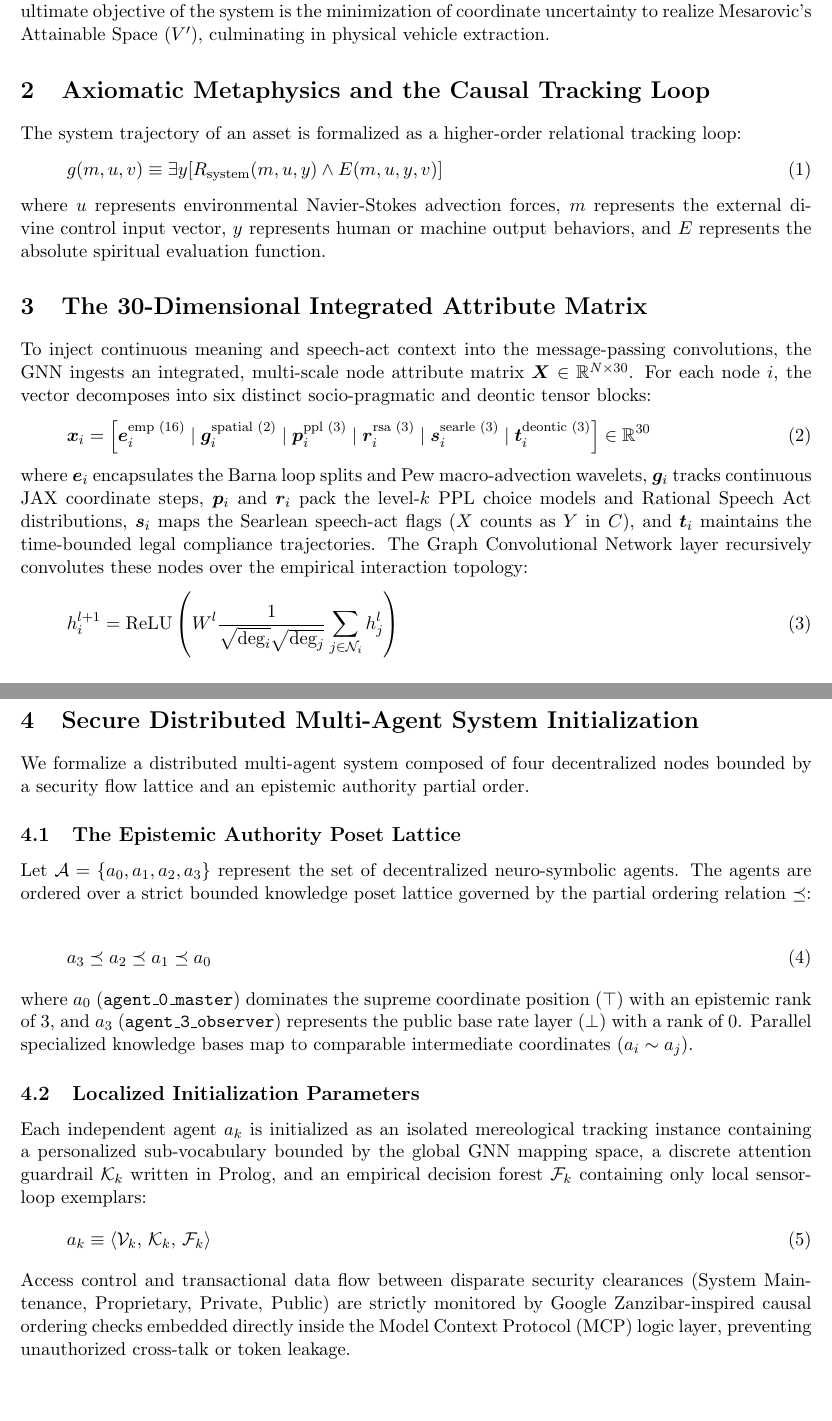
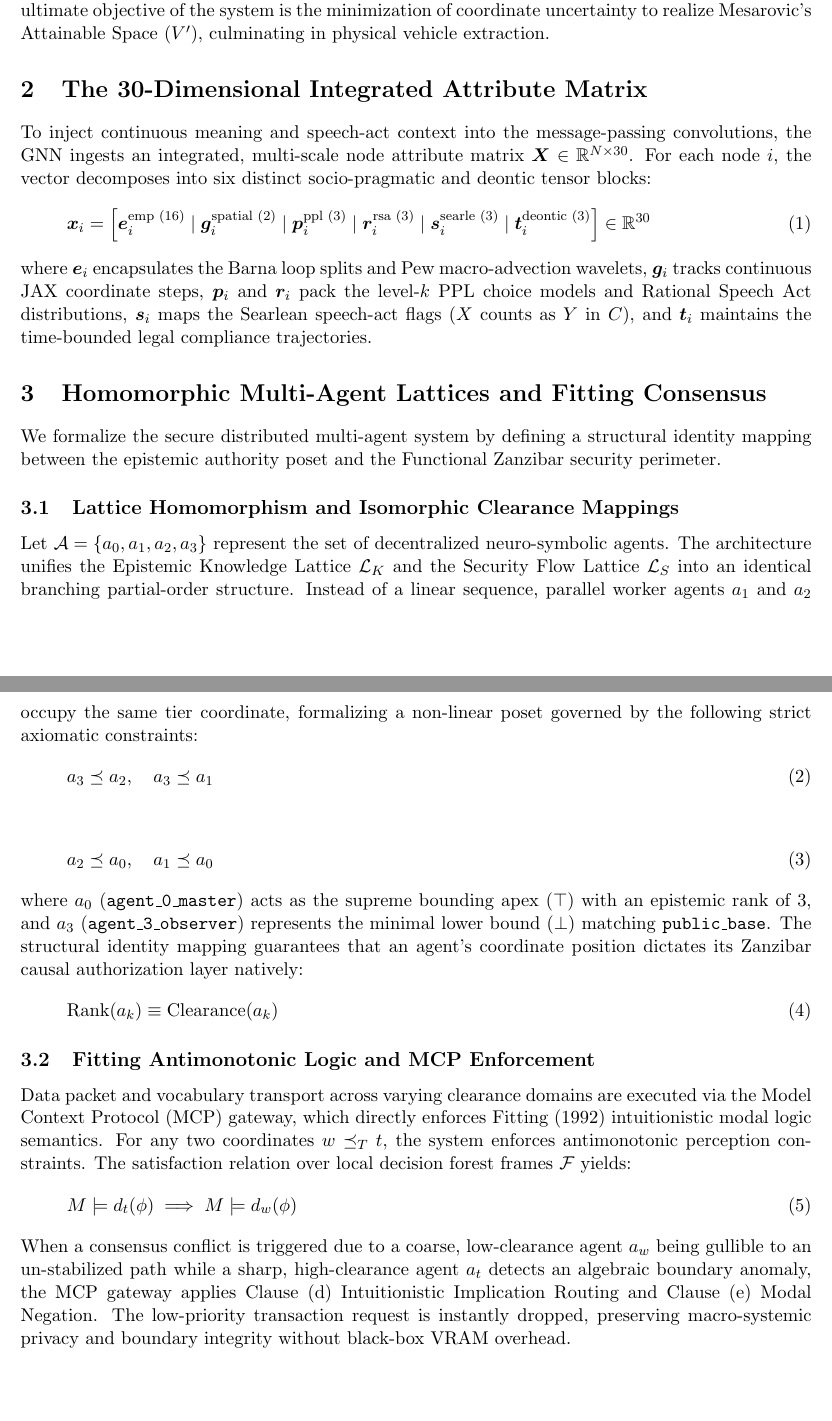
Before and after one commit to richardh1sherman-art/Neurosymbolic-Life-Goal-Cascade, a LaTeX document (systemspec.tex): two parts of pages 1 and 2 of 2, joined at a grey line, cut so that both start at the same text. Compiled offline with pdfLaTeX.

Commit message:
Fix: Correct lattice equation from linear sequence to branching poset structure in systemspec

```diff
--- a/systemspec.tex
+++ b/systemspec.tex
@@ -18,38 +18,34 @@
 \section{Introduction and Architectural Core}
 We formalize the search-and-rescue plot for a central Fire-Station as an interlocking multi-graph Sequential Dynamic System (SDS) operating across distinct modal boundaries. Following Edward Zalta's Theory of Abstract Objects, the spatiotemporal execution plane maps to ordinary object exemplification ($Fx$), while the invariant control forests encode properties atemporally ($xF$). The ultimate objective of the system is the minimization of coordinate uncertainty to realize Mesarovic's Attainable Space ($V'$), culminating in physical vehicle extraction.
 
-\section{Axiomatic Metaphysics and the Causal Tracking Loop}
-The system trajectory of an asset is formalized as a higher-order relational tracking loop:
-\begin{equation}
-g(m,u,v) \equiv \exists y [R_{\text{system}}(m,u,y) \wedge E(m,u,y,v)]
-\end{equation}
-where $u$ represents environmental Navier-Stokes advection forces, $m$ represents the external divine control input vector, $y$ represents human or machine output behaviors, and $E$ represents the absolute spiritual evaluation function.
-
 \section{The 30-Dimensional Integrated Attribute Matrix}
 To inject continuous meaning and speech-act context into the message-passing convolutions, the GNN ingests an integrated, multi-scale node attribute matrix $\bm{X} \in \mathbb{R}^{N \times 30}$. For each node $i$, the vector decomposes into six distinct socio-pragmatic and deontic tensor blocks:
 \begin{equation}
 \bm{x}_i = \left[ \bm{e}_i^{\text{emp (16)}} \mid \bm{g}_i^{\text{spatial (2)}} \mid \bm{p}_i^{\text{ppl (3)}} \mid \bm{r}_i^{\text{rsa (3)}} \mid \bm{s}_i^{\text{searle (3)}} \mid \bm{t}_i^{\text{deontic (3)}} \right] \in \mathbb{R}^{30}
 \end{equation}
-where $\bm{e}_i$ encapsulates the Barna loop splits and Pew macro-advection wavelets, $\bm{g}_i$ tracks continuous JAX coordinate steps, $\bm{p}_i$ and $\bm{r}_i$ pack the level-$k$ PPL choice models and Rational Speech Act distributions, $\bm{s}_i$ maps the Searlean speech-act flags ($X$ counts as $Y$ in $C$), and $\bm{t}_i$ maintains the time-bounded legal compliance trajectories. The Graph Convolutional Network layer recursively convolutes these nodes over the empirical interaction topology:
+where $\bm{e}_i$ encapsulates the Barna loop splits and Pew macro-advection wavelets, $\bm{g}_i$ tracks continuous JAX coordinate steps, $\bm{p}_i$ and $\bm{r}_i$ pack the level-$k$ PPL choice models and Rational Speech Act distributions, $\bm{s}_i$ maps the Searlean speech-act flags ($X$ counts as $Y$ in $C$), and $\bm{t}_i$ maintains the time-bounded legal compliance trajectories.
+
+\section{Homomorphic Multi-Agent Lattices and Fitting Consensus}
+We formalize the secure distributed multi-agent system by defining a structural identity mapping between the epistemic authority poset and the Functional Zanzibar security perimeter.
+
+\subsection{Lattice Homomorphism and Isomorphic Clearance Mappings}
+Let $\mathcal{A} = \{a_0, a_1, a_2, a_3\}$ represent the set of decentralized neuro-symbolic agents. The architecture unifies the Epistemic Knowledge Lattice $\mathcal{L}_K$ and the Security Flow Lattice $\mathcal{L}_S$ into an identical branching partial-order structure. Instead of a linear sequence, parallel worker agents $a_1$ and $a_2$ occupy the same tier coordinate, formalizing a non-linear poset governed by the following strict axiomatic constraints:
 \begin{equation}
-h_i^{l+1} = \text{ReLU}\left( W^l \frac{1}{\sqrt{\text{deg}_i}\sqrt{\text{deg}_j}} \sum_{j \in \mathcal{N}_i} h_j^l \right)
+a_3 \preceq a_2, \quad a_3 \preceq a_1
+\end{equation}
+\begin{equation}
+a_2 \preceq a_0, \quad a_1 \preceq a_0
+\end{equation}
+where $a_0$ (\texttt{agent\_0\_master}) acts as the supreme bounding apex ($\top$) with an epistemic rank of 3, and $a_3$ (\texttt{agent\_3\_observer}) represents the minimal lower bound ($\bot$) matching \texttt{public\_base}. The structural identity mapping guarantees that an agent's coordinate position dictates its Zanzibar causal authorization layer natively:
+\begin{equation}
+\text{Rank}(a_k) \equiv \text{Clearance}(a_k)
 \end{equation}
 
-\section{Secure Distributed Multi-Agent System Initialization}
-We formalize a distributed multi-agent system composed of four decentralized nodes bounded by a security flow lattice and an epistemic authority partial order.
-
-\subsection{The Epistemic Authority Poset Lattice}
-Let $\mathcal{A} = \{a_0, a_1, a_2, a_3\}$ represent the set of decentralized neuro-symbolic agents. The agents are ordered over a strict bounded knowledge poset lattice governed by the partial ordering relation $\preceq$:
+\subsection{Fitting Antimonotonic Logic and MCP Enforcement}
+Data packet and vocabulary transport across varying clearance domains are executed via the Model Context Protocol (MCP) gateway, which directly enforces Fitting (1992) intuitionistic modal logic semantics. For any two coordinates $w \preceq_T t$, the system enforces antimonotonic perception constraints. The satisfaction relation over local decision forest frames $\mathcal{F}$ yields:
 \begin{equation}
-a_3 \preceq a_2 \preceq a_1 \preceq a_0
+M \models d_t(\phi) \implies M \models d_w(\phi)
 \end{equation}
-where $a_0$ (\texttt{agent\_0\_master}) dominates the supreme coordinate position ($\top$) with an epistemic rank of 3, and $a_3$ (\texttt{agent\_3\_observer}) represents the public base rate layer ($\bot$) with a rank of 0. Parallel specialized knowledge bases map to comparable intermediate coordinates ($a_i \sim a_j$).
-
-\subsection{Localized Initialization Parameters}
-Each independent agent $a_k$ is initialized as an isolated mereological tracking instance containing a personalized sub-vocabulary bounded by the global GNN mapping space, a discrete attention guardrail $\mathcal{K}_k$ written in Prolog, and an empirical decision forest $\mathcal{F}_k$ containing only local sensor-loop exemplars:
-\begin{equation}
-a_k \equiv \langle \mathcal{V}_k, \, \mathcal{K}_k, \, \mathcal{F}_k \rangle
-\end{equation}
-Access control and transactional data flow between disparate security clearances (System Maintenance, Proprietary, Private, Public) are strictly monitored by Google Zanzibar-inspired causal ordering checks embedded directly inside the Model Context Protocol (MCP) logic layer, preventing unauthorized cross-talk or token leakage.
+When a consensus conflict is triggered due to a coarse, low-clearance agent $a_w$ being gullible to an un-stabilized path while a sharp, high-clearance agent $a_t$ detects an algebraic boundary anomaly, the MCP gateway applies Clause (d) Intuitionistic Implication Routing and Clause (e) Modal Negation. The low-priority transaction request is instantly dropped, preserving macro-systemic privacy and boundary integrity without black-box VRAM overhead.
 
 \end{document}
```
Also changed, not shown: systemspec.pdf.
